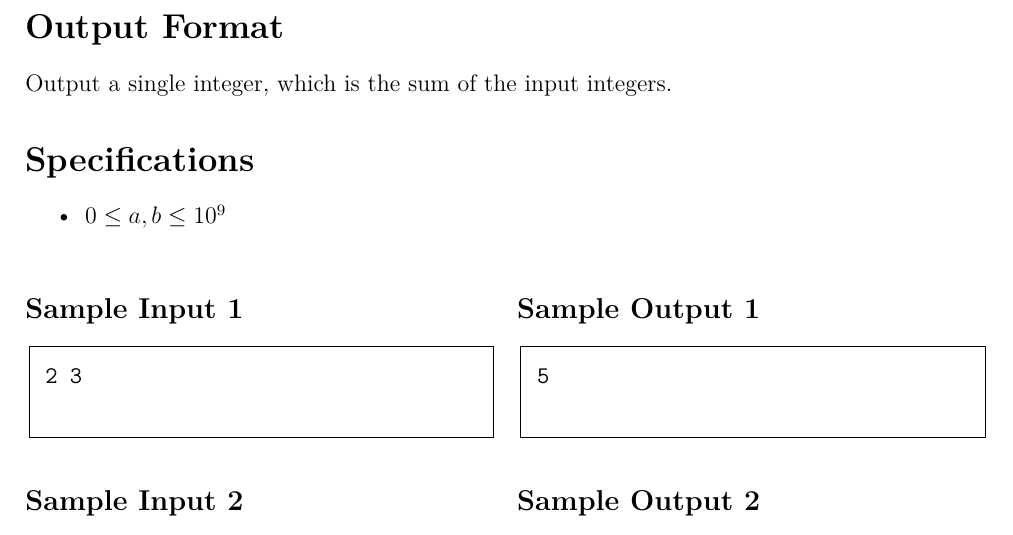
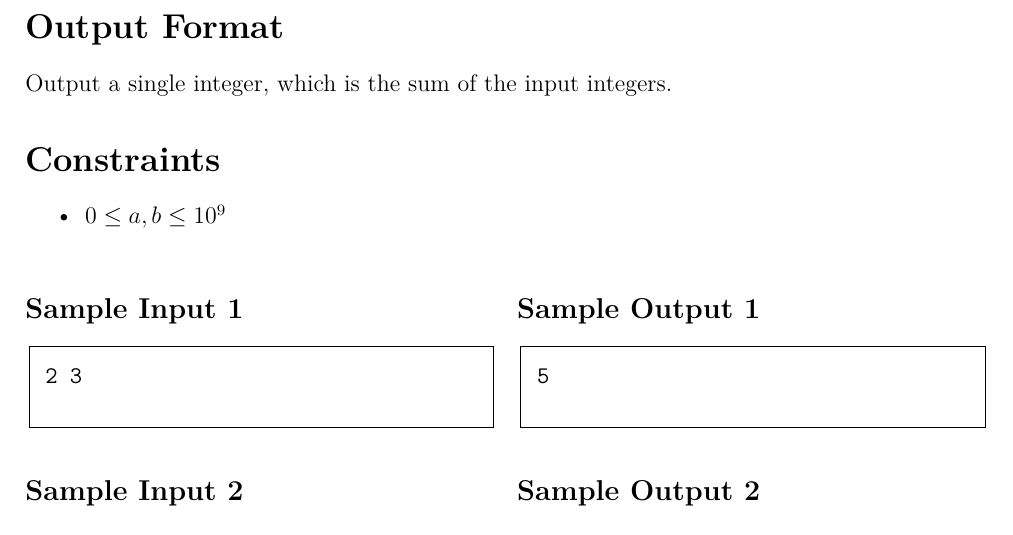
Before and after one commit to HyperSoWeak/OfflineJudge, a LaTeX document (problems/aplusb/statement/main.tex): part of the page, cut so that both start at the same text. Compiled offline with XeLaTeX.

Commit message:
update aplusb statement

```diff
--- a/problems/aplusb/statement/main.tex
+++ b/problems/aplusb/statement/main.tex
@@ -36,7 +36,7 @@
     belowskip=5pt, % Space below the box
     framexleftmargin=5pt, % Left margin inside frame
     framexrightmargin=5pt, % Right margin inside frame
-    framexbottommargin=5pt, % Bottom margin inside frame
+    framexbottommargin=0pt, % Bottom margin inside frame
     framextopmargin=5pt % Top margin inside frame
 }
 
@@ -63,7 +63,7 @@ The input consists of two integers $a$, $b$ separated by a space.
 \section*{Output Format}
 Output a single integer, which is the sum of the input integers.
 
-\section*{Specifications}
+\section*{Constraints}
 \begin{itemize}
     \item $0 \le a, b \le 10^9$
 \end{itemize}
```
Also changed, not shown: problems/aplusb/statement/main.pdf.
